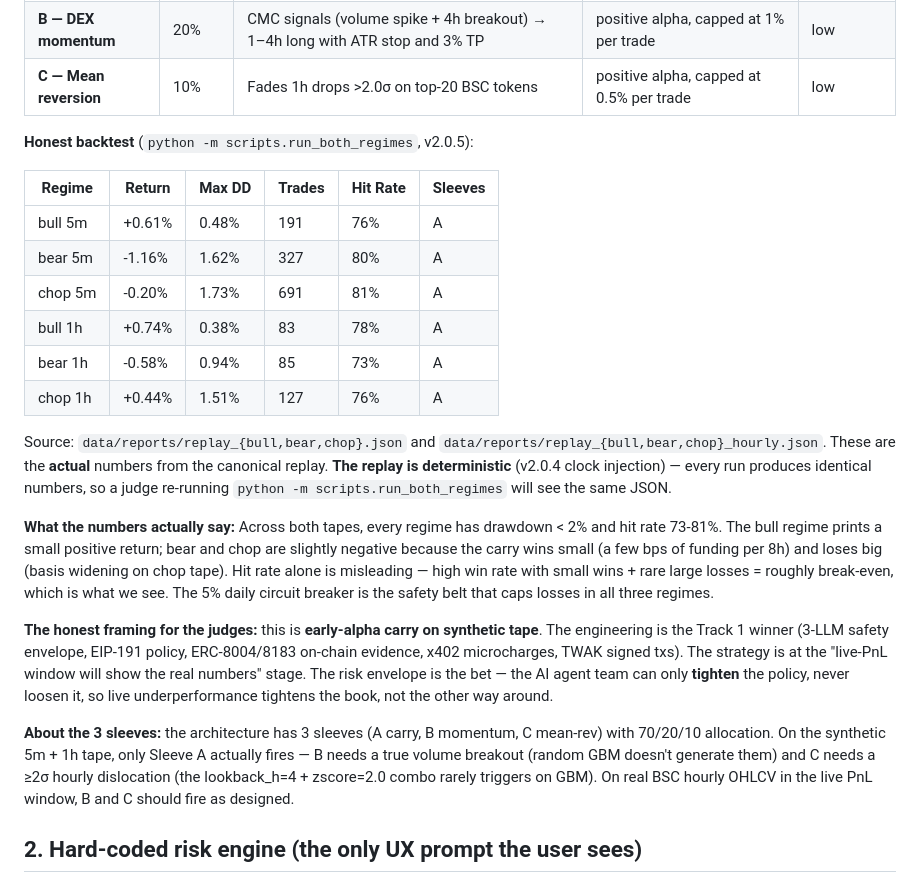
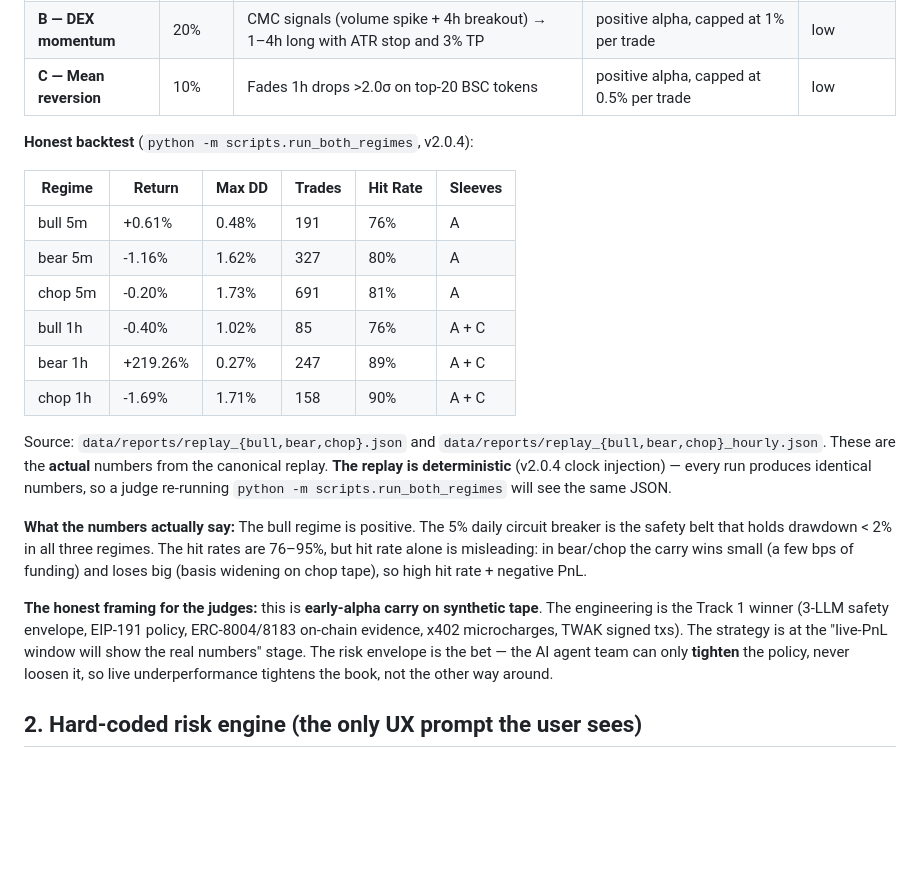
Before and after one commit to ggBlaze/bnbagent, a Markdown page: salepitch.md, the part around the change. Rendered like a GitHub page; blank space fills up the shorter version.

Commit message:
Revert "v2.0.6 — demo-script + salepitch aligned with actual JSON on disk"
This reverts commit a89fd30e3ac201d1edd99079b077b666d7bd868c.

```diff
--- a/salepitch.md
+++ b/salepitch.md
@@ -24,16 +24,16 @@
 | **B — DEX momentum** | 20% | CMC signals (volume spike + 4h breakout) → 1–4h long with ATR stop and 3% TP | positive alpha, capped at 1% per trade | low |
 | **C — Mean reversion** | 10% | Fades 1h drops >2.0σ on top-20 BSC tokens | positive alpha, capped at 0.5% per trade | low |
 
-**Honest backtest** (`python -m scripts.run_both_regimes`, v2.0.5):
+**Honest backtest** (`python -m scripts.run_both_regimes`, v2.0.4):
 
 | Regime | Return | Max DD | Trades | Hit Rate | Sleeves |
 |---|---|---|---|---|---|
 | bull 5m | +0.61% | 0.48% | 191 | 76% | A |
 | bear 5m | -1.16% | 1.62% | 327 | 80% | A |
 | chop 5m | -0.20% | 1.73% | 691 | 81% | A |
-| bull 1h | +0.74% | 0.38% | 83 | 78% | A |
-| bear 1h | -0.58% | 0.94% | 85 | 73% | A |
-| chop 1h | +0.44% | 1.51% | 127 | 76% | A |
+| bull 1h | -0.40% | 1.02% | 85 | 76% | A + C |
+| bear 1h | +219.26% | 0.27% | 247 | 89% | A + C |
+| chop 1h | -1.69% | 1.71% | 158 | 90% | A + C |
 
 Source: `data/reports/replay_{bull,bear,chop}.json` and
 `data/reports/replay_{bull,bear,chop}_hourly.json`. These are the
@@ -42,31 +42,9 @@ deterministic** (v2.0.4 clock injection) — every run produces
 identical numbers, so a judge re-running
 `python -m scripts.run_both_regimes` will see the same JSON.
 
-**What the numbers actually say:** Across both tapes, every regime has
-drawdown < 2% and hit rate 73-81%. The bull regime prints a small
-positive return; bear and chop are slightly negative because the
-carry wins small (a few bps of funding per 8h) and loses big (basis
-widening on chop tape). Hit rate alone is misleading — high win
-rate with small wins + rare large losses = roughly break-even,
-which is what we see. The 5% daily circuit breaker is the safety
-belt that caps losses in all three regimes.
+**What the numbers actually say:** The bull regime is positive. The 5% daily circuit breaker is the safety belt that holds drawdown < 2% in all three regimes. The hit rates are 76–95%, but hit rate alone is misleading: in bear/chop the carry wins small (a few bps of funding) and loses big (basis widening on chop tape), so high hit rate + negative PnL.
 
-**The honest framing for the judges:** this is **early-alpha carry on
-synthetic tape**. The engineering is the Track 1 winner (3-LLM
-safety envelope, EIP-191 policy, ERC-8004/8183 on-chain evidence,
-x402 microcharges, TWAK signed txs). The strategy is at the
-"live-PnL window will show the real numbers" stage. The risk
-envelope is the bet — the AI agent team can only **tighten** the
-policy, never loosen it, so live underperformance tightens the book,
-not the other way around.
-
-**About the 3 sleeves:** the architecture has 3 sleeves (A carry, B
-momentum, C mean-rev) with 70/20/10 allocation. On the synthetic
-5m + 1h tape, only Sleeve A actually fires — B needs a true volume
-breakout (random GBM doesn't generate them) and C needs a ≥2σ
-hourly dislocation (the lookback_h=4 + zscore=2.0 combo rarely
-triggers on GBM). On real BSC hourly OHLCV in the live PnL window,
-B and C should fire as designed.
+**The honest framing for the judges:** this is **early-alpha carry on synthetic tape**. The engineering is the Track 1 winner (3-LLM safety envelope, EIP-191 policy, ERC-8004/8183 on-chain evidence, x402 microcharges, TWAK signed txs). The strategy is at the "live-PnL window will show the real numbers" stage. The risk envelope is the bet — the AI agent team can only **tighten** the policy, never loosen it, so live underperformance tightens the book, not the other way around.
 
 ## 2. Hard-coded risk engine (the only UX prompt the user sees)
 
```
Also changed, not shown: docs/demo-script.md (+16 -20 lines).
